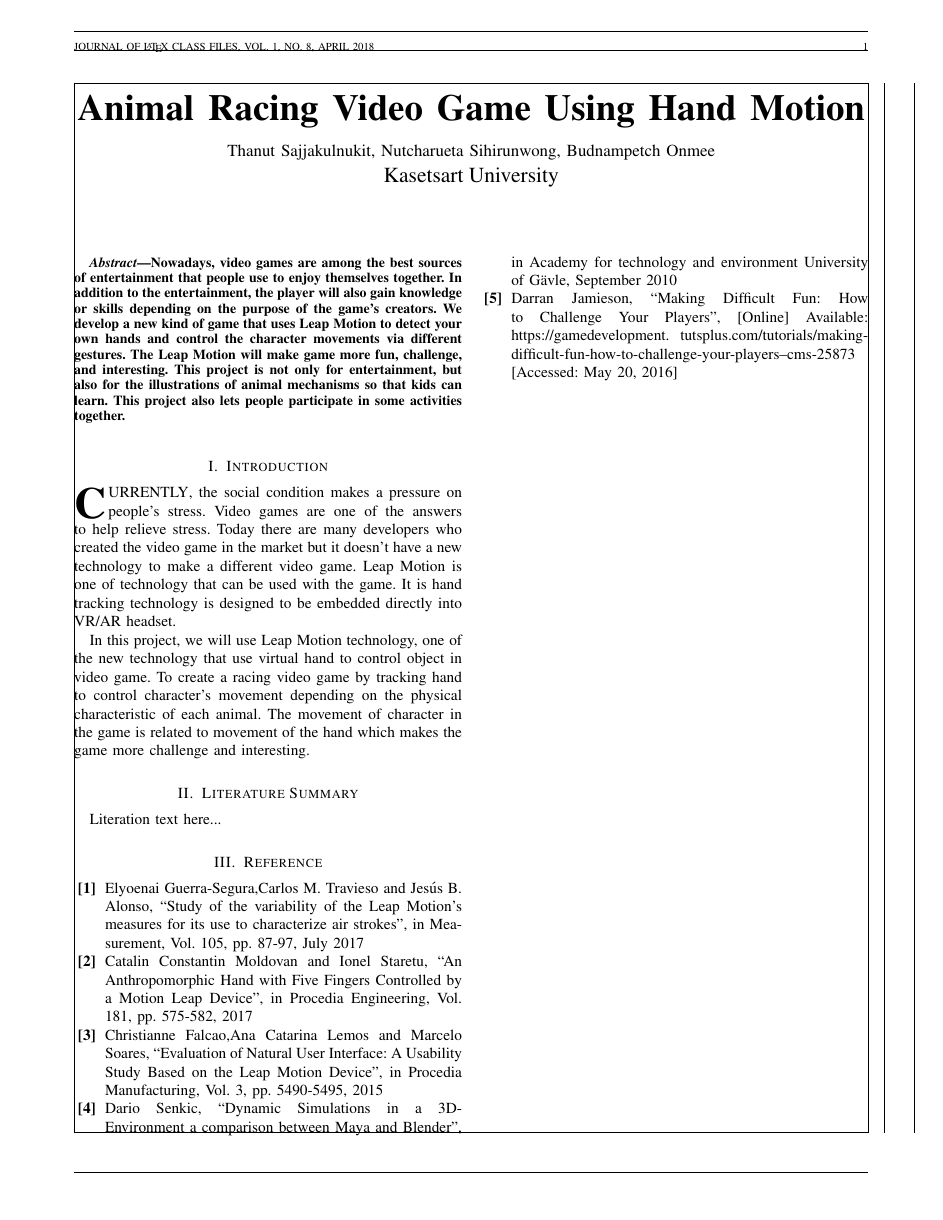
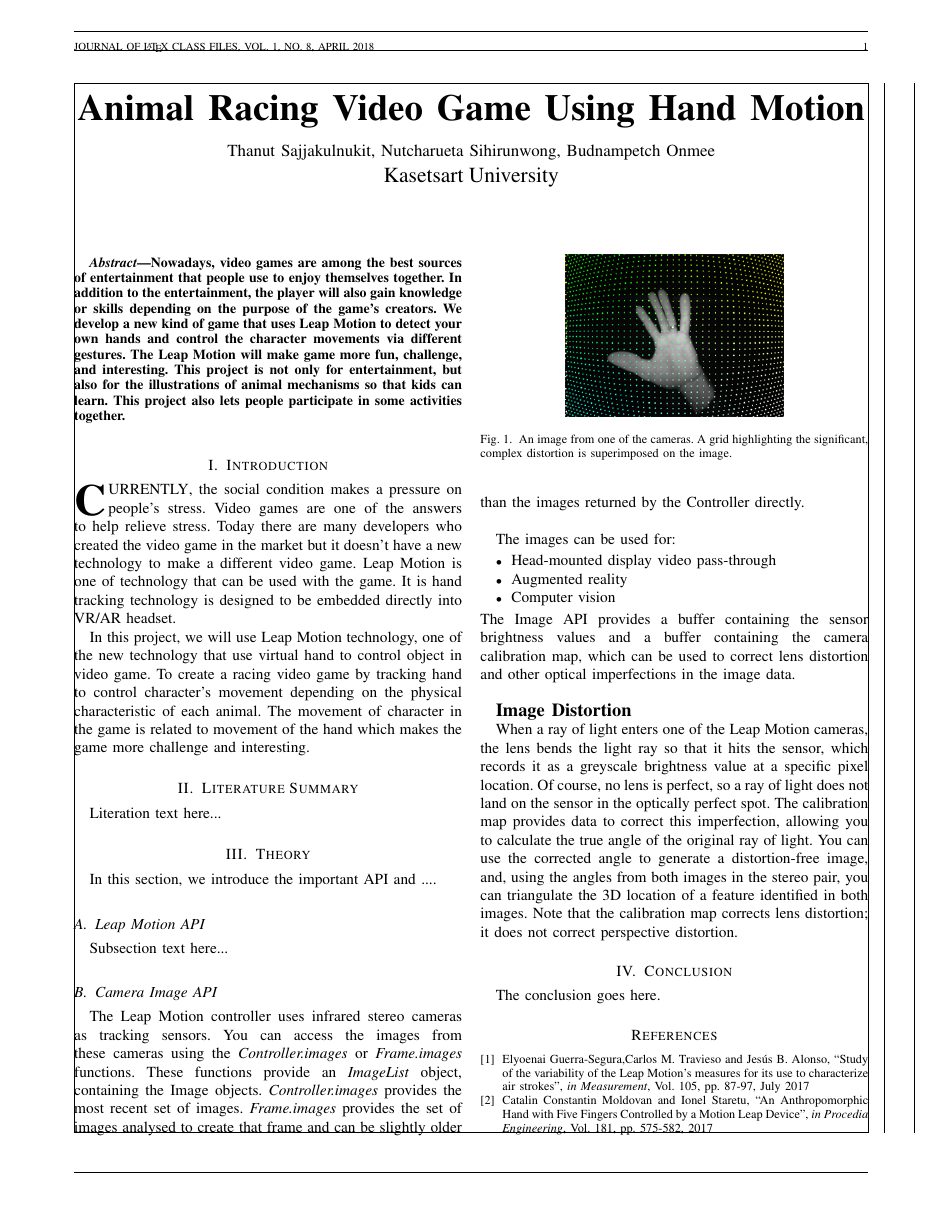
Before and after one commit to ARG-leapMotion/literation-review, a LaTeX paper (literatureReview.tex): the whole page before the commit and page 1 of 2 after it. Compiled offline with pdfLaTeX.

Commit message:
Add theory section and edit reference code

```diff
--- a/literatureReview.tex
+++ b/literatureReview.tex
@@ -14,7 +14,7 @@
 \usepackage[showframe=true]{geometry}										% See geometry.pdf to learn the layout options. There are lots.
 \geometry{left=1.7cm,right=1.7cm,top=1.9cm,bottom=2cm}                      % Set margin of the paper
 \usepackage[pdftex]{graphicx}													    % Use pdf, png, jpg, or eps§ with pdflatex; use eps in DVI mode
-\graphicspath{img/}
+\graphicspath{{img/}}
 % \usepackage{blindtext}                                                      % Dummy Text
 
 
@@ -63,31 +63,94 @@
         Literation text here...
 
 
-    \section{Reference}
+        \section{Theory}
+        In this section, we introduce the important API and ....
+
+            \subsection{Leap Motion API}
+            Subsection text here...
+
+            \subsection{Camera Image API}
+                The Leap Motion controller uses infrared stereo cameras
+                as tracking sensors. You can access the images from
+                these cameras using the \emph{Controller.images} or
+                \emph{Frame.images} functions. These functions provide
+                an \emph{ImageList} object, containing the Image objects.
+                \emph{Controller.images} provides the most recent set of images.
+                \emph{Frame.images} provides the set of images analysed to
+                create that frame and can be slightly older than the
+                images returned by the Controller directly. \\
+
+                % Image and caption
+                \begin{figure}[h]
+                    \centering
+                    \includegraphics[width=5cm]{Leap-Image-Raw}
+                    \caption{An image from one of the cameras. A grid highlighting
+                    the significant, complex distortion is superimposed on the image.}
+                    \label{fig:leapCam1}
+                \end{figure}
+                The images can be used for:
                 \begin{itemize}
-            \item[\textbf{[1]}] Elyoenai Guerra-Segura,Carlos M. Travieso and Jesús B. Alonso, “Study of the
+                    \item Head-mounted display video pass-through
+                    \item Augmented reality
+                    \item Computer vision
+                \end{itemize}
+                The Image API provides a buffer containing the sensor brightness
+                values and a buffer containing the camera calibration map,
+                which can be used to correct lens distortion and other optical
+                imperfections in the image data.  \\
+
+                \begin{large}
+                    \textbf{Image Distortion}
+                \end{large}
+
+                When a ray of light enters one of the Leap Motion cameras, the
+                lens bends the light ray so that it hits the sensor, which records
+                it as a greyscale brightness value at a specific pixel location.
+                Of course, no lens is perfect, so a ray of light does not land
+                on the sensor in the optically perfect spot. The calibration
+                map provides data to correct this imperfection, allowing you to
+                calculate the true angle of the original ray of light. You can
+                use the corrected angle to generate a distortion-free image, and,
+                using the angles from both images in the stereo pair, you can
+                triangulate the 3D location of a feature identified in both images.
+                Note that the calibration map corrects lens distortion; it does
+                not correct perspective distortion.
+
+        \section{Conclusion}
+            The conclusion goes here.
+
+
+        \begin{thebibliography}{1}
+
+            \bibitem{TAG1}
+                Elyoenai Guerra-Segura,Carlos M. Travieso and Jesús B. Alonso, “Study of the
                 variability of the Leap Motion’s measures for its use to characterize air strokes”,
-            in Measurement, Vol. 105, pp. 87-97, July 2017
+                \emph{in Measurement}, Vol. 105, pp. 87-97, July 2017
 
-            \item[\textbf{[2]}] Catalin Constantin Moldovan and Ionel Staretu, “An Anthropomorphic Hand with Five
-            Fingers Controlled by a Motion Leap Device”, in Procedia Engineering, Vol. 181,
+
+            \bibitem{TAG2}
+                Catalin Constantin Moldovan and Ionel Staretu, “An Anthropomorphic Hand with Five
+                Fingers Controlled by a Motion Leap Device”, \emph{in Procedia Engineering}, Vol. 181,
                 pp. 575-582, 2017
 
 
-            \item[\textbf{[3]}] Christianne Falcao,Ana Catarina Lemos and Marcelo Soares, “Evaluation of Natural User
+            \bibitem{TAG3}
+                Christianne Falcao,Ana Catarina Lemos and Marcelo Soares, “Evaluation of Natural User
                 Interface: A Usability Study Based on the Leap Motion Device”,
-            in Procedia Manufacturing, Vol. 3, pp. 5490-5495, 2015
+                \emph{in Procedia Manufacturing}, Vol. 3, pp. 5490-5495, 2015
 
-            \item[\textbf{[4]}] Dario Senkic, “Dynamic Simulations in a 3D-Environment a comparison between Maya
+            \bibitem{TAG4}
+                Dario Senkic, “Dynamic Simulations in a 3D-Environment a comparison between Maya
                 and Blender”, in Academy for technology and environment University of Gävle,
                 September 2010
 
-
-            \item[\textbf{[5]}] Darran Jamieson, “Making Difficult Fun: How to Challenge Your Players”, [Online]
+            \bibitem{TAG5}
+                Darran Jamieson, “Making Difficult Fun: How to Challenge Your Players”, [Online]
                 Available: https://gamedevelopment.
                 tutsplus.com/tutorials/making-difficult-fun-how-to-challenge-your-players--cms-25873 [Accessed: May 20, 2016]
 
-        \end{itemize}
+
+        \end{thebibliography}
 
 
 \end{document}
```
Lines whose indentation alone changed are shown as unchanged.
